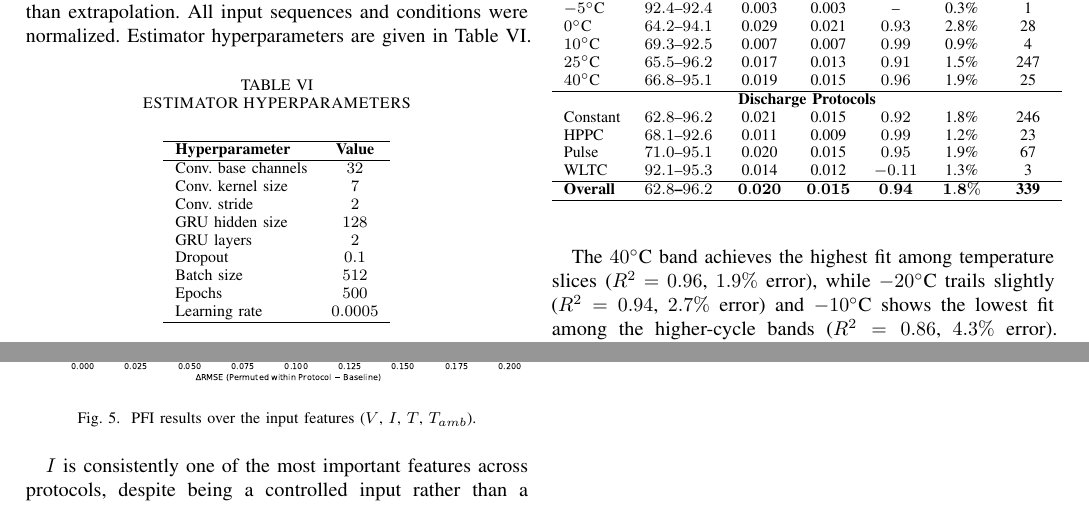
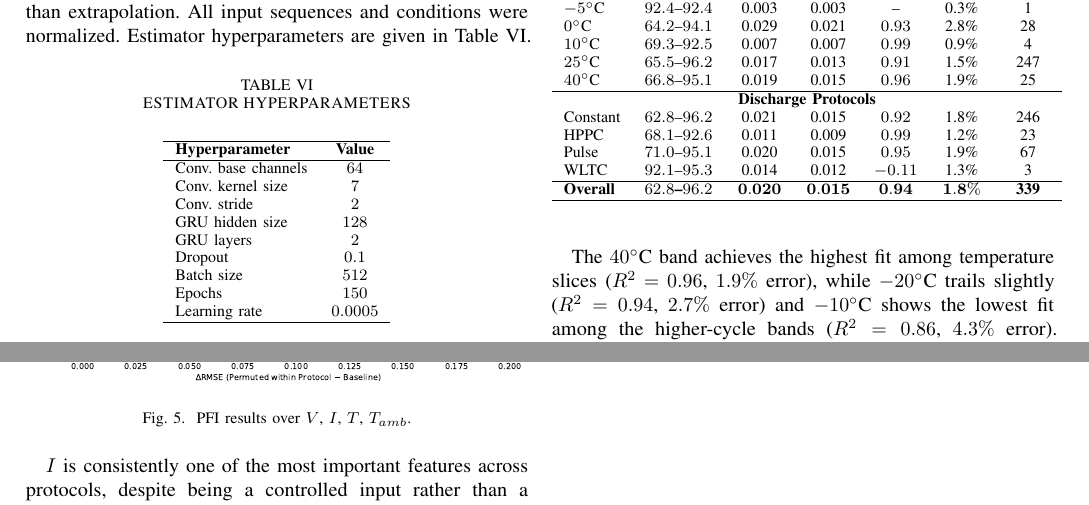
Before and after one commit to yousefalfoqaha/soh-ml, a LaTeX paper (conference/conference.tex): two parts of pages 3 and 4 of 4, joined at a grey line, cut so that both start at the same text. Compiled offline with pdfLaTeX.

Commit message:
conference: hyperparameters

```diff
--- a/conference/conference.tex
+++ b/conference/conference.tex
@@ -190,14 +190,14 @@ The dataset was sliced into 1500-timestep windows (\textasciitilde15 min) with s
 			\hline
 			\textbf{Hyperparameter} & \textbf{Value} \\
 			\hline
-			Conv. base channels     & $32$           \\
+			Conv. base channels     & $64$           \\
 			Conv. kernel size       & $7$            \\
 			Conv. stride            & $2$            \\
 			GRU hidden size         & $128$          \\
 			GRU layers              & $2$            \\
 			Dropout                 & $0.1$          \\
 			Batch size              & $512$          \\
-			Epochs                  & $500$          \\
+			Epochs                  & $150$          \\
 			Learning rate           & $0.0005$       \\
 			\hline
 		\end{tabular}
@@ -239,7 +239,7 @@ Shuffling across the entire dataset ignores that each discharge protocol constra
 
 \begin{figure}[H]
 	\centerline{\includegraphics[width=\columnwidth]{pfi_importance.pdf}}
-	\caption{PFI results over the input features ($V$, $I$, $T$, $T_{amb}$).}
+	\caption{PFI results over $V$, $I$, $T$, $T_{amb}$.}
 	\label{fig:pfi_importance}
 \end{figure}
 
```
Also changed, not shown: conference/conference.tex (2 more changed lines).
